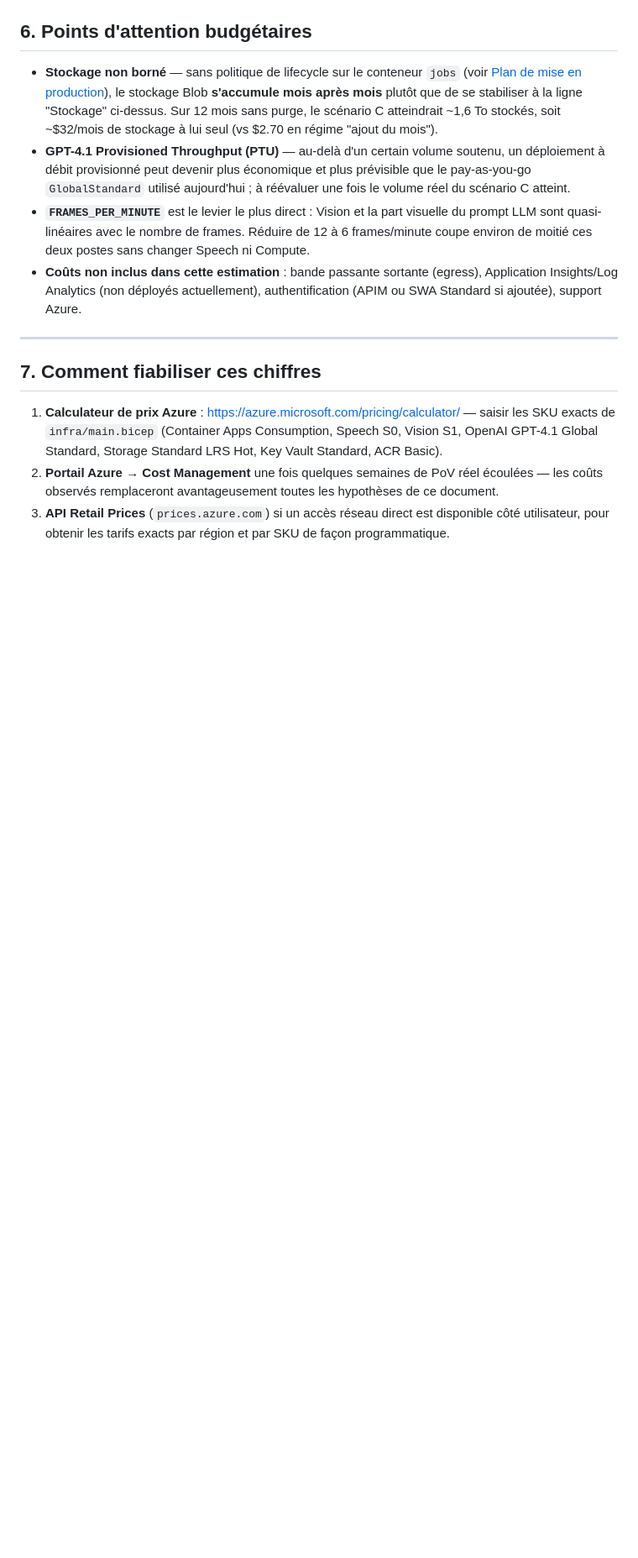
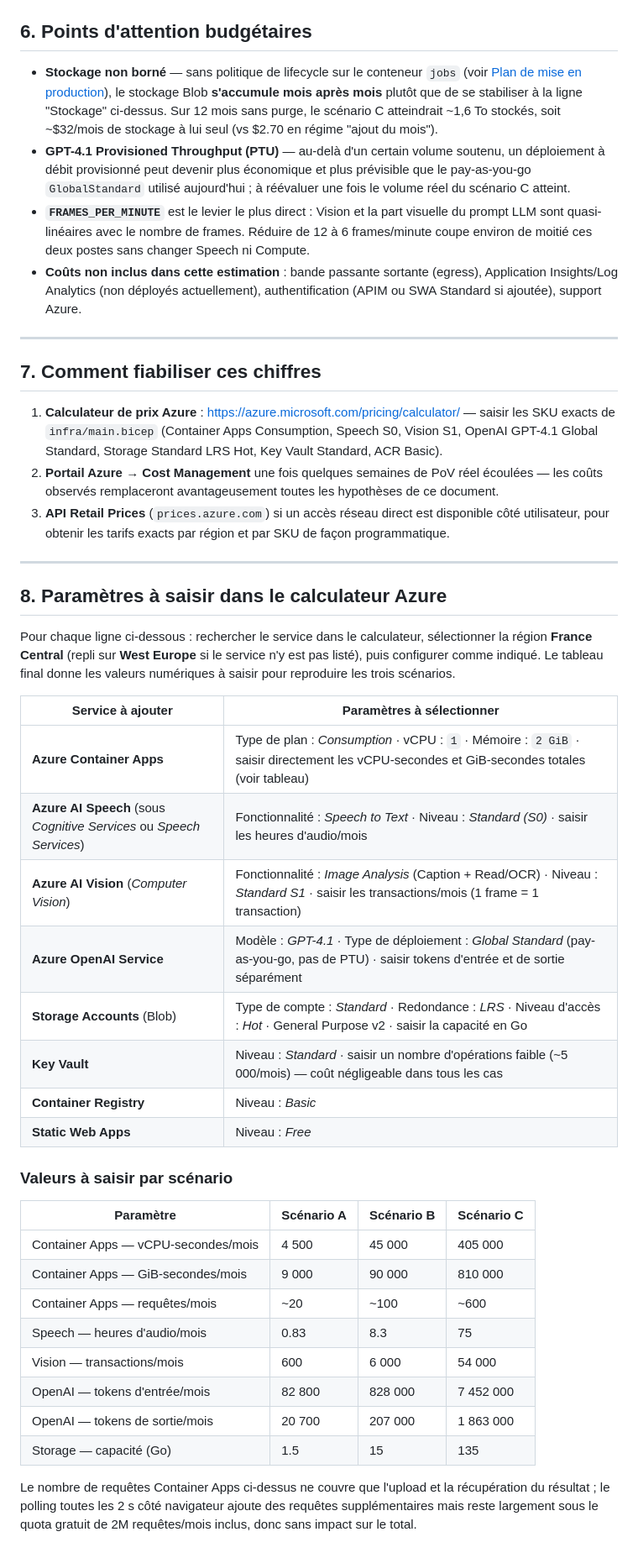
Before and after one commit to kibnelbachyr/video2doc-ai, a Markdown page: docs/cost-estimation.md, the part around the change. Shown at 84% size. Drawn GitHub-style; blank space fills up the shorter version.

Commit message:
docs: add Azure pricing calculator parameters per cost scenario
Maps each service/SKU from infra/main.bicep to the exact calculator
selections (region, tier, deployment type) plus the numeric inputs
(vCPU-seconds, audio hours, transactions, tokens, storage GB) for
each of the three usage scenarios already defined in the doc.

```diff
--- a/docs/cost-estimation.md
+++ b/docs/cost-estimation.md
@@ -172,3 +172,41 @@ proportionnellement à la durée de la vidéo.
 3. **API Retail Prices** (`prices.azure.com`) si un accès réseau direct est
    disponible côté utilisateur, pour obtenir les tarifs exacts par région
    et par SKU de façon programmatique.
+
+---
+
+## 8. Paramètres à saisir dans le calculateur Azure
+
+Pour chaque ligne ci-dessous : rechercher le service dans le calculateur,
+sélectionner la région **France Central** (repli sur **West Europe** si le
+service n'y est pas listé), puis configurer comme indiqué. Le tableau final
+donne les valeurs numériques à saisir pour reproduire les trois scénarios.
+
+| Service à ajouter | Paramètres à sélectionner |
+|---|---|
+| **Azure Container Apps** | Type de plan : *Consumption* · vCPU : `1` · Mémoire : `2 GiB` · saisir directement les vCPU-secondes et GiB-secondes totales (voir tableau) |
+| **Azure AI Speech** (sous *Cognitive Services* ou *Speech Services*) | Fonctionnalité : *Speech to Text* · Niveau : *Standard (S0)* · saisir les heures d'audio/mois |
+| **Azure AI Vision** (*Computer Vision*) | Fonctionnalité : *Image Analysis* (Caption + Read/OCR) · Niveau : *Standard S1* · saisir les transactions/mois (1 frame = 1 transaction) |
+| **Azure OpenAI Service** | Modèle : *GPT-4.1* · Type de déploiement : *Global Standard* (pay-as-you-go, pas de PTU) · saisir tokens d'entrée et de sortie séparément |
+| **Storage Accounts** (Blob) | Type de compte : *Standard* · Redondance : *LRS* · Niveau d'accès : *Hot* · General Purpose v2 · saisir la capacité en Go |
+| **Key Vault** | Niveau : *Standard* · saisir un nombre d'opérations faible (~5 000/mois) — coût négligeable dans tous les cas |
+| **Container Registry** | Niveau : *Basic* | — coût fixe, pas de paramètre de volume |
+| **Static Web Apps** | Niveau : *Free* | — $0, peut être omis du calcul |
+
+### Valeurs à saisir par scénario
+
+| Paramètre | Scénario A | Scénario B | Scénario C |
+|---|---|---|---|
+| Container Apps — vCPU-secondes/mois | 4 500 | 45 000 | 405 000 |
+| Container Apps — GiB-secondes/mois | 9 000 | 90 000 | 810 000 |
+| Container Apps — requêtes/mois | ~20 | ~100 | ~600 |
+| Speech — heures d'audio/mois | 0.83 | 8.3 | 75 |
+| Vision — transactions/mois | 600 | 6 000 | 54 000 |
+| OpenAI — tokens d'entrée/mois | 82 800 | 828 000 | 7 452 000 |
+| OpenAI — tokens de sortie/mois | 20 700 | 207 000 | 1 863 000 |
+| Storage — capacité (Go) | 1.5 | 15 | 135 |
+
+Le nombre de requêtes Container Apps ci-dessus ne couvre que l'upload et la
+récupération du résultat ; le polling toutes les 2 s côté navigateur ajoute
+des requêtes supplémentaires mais reste largement sous le quota gratuit de
+2M requêtes/mois inclus, donc sans impact sur le total.
```
